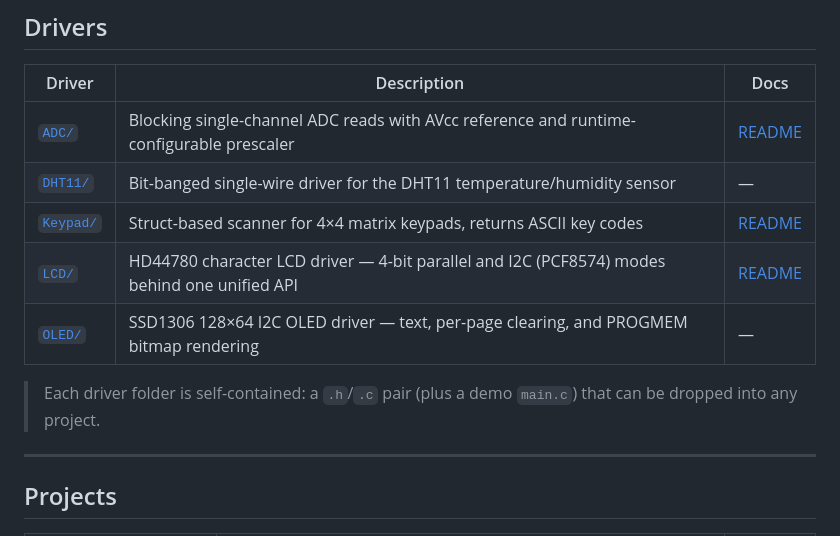
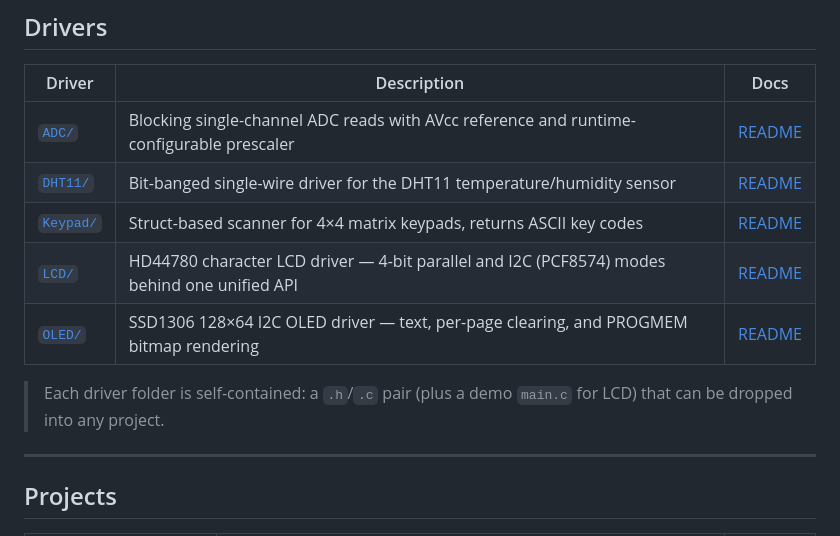
Before and after one commit to Ayman-M-ElSaid/AVR, a Markdown page: README.md, the part around the change. Rendered like a GitHub page.

Commit message:
Update README with links to driver documentation

```diff
--- a/README.md
+++ b/README.md
@@ -25,12 +25,12 @@ AVR/
 | Driver | Description | Docs |
 |--------|-------------|------|
 | [`ADC/`](./ADC) | Blocking single-channel ADC reads with AVcc reference and runtime-configurable prescaler | [README](./ADC/README.MD) |
-| [`DHT11/`](./DHT11) | Bit-banged single-wire driver for the DHT11 temperature/humidity sensor | — |
+| [`DHT11/`](./DHT11) | Bit-banged single-wire driver for the DHT11 temperature/humidity sensor | [README](./DHT11/README.md) |
 | [`Keypad/`](./Keypad) | Struct-based scanner for 4×4 matrix keypads, returns ASCII key codes | [README](./Keypad/README.md) |
 | [`LCD/`](./LCD) | HD44780 character LCD driver — 4-bit parallel and I2C (PCF8574) modes behind one unified API | [README](./LCD/README.md) |
-| [`OLED/`](./OLED) | SSD1306 128×64 I2C OLED driver — text, per-page clearing, and PROGMEM bitmap rendering | — |
+| [`OLED/`](./OLED) | SSD1306 128×64 I2C OLED driver — text, per-page clearing, and PROGMEM bitmap rendering | [README](./OLED/README.md) |
 
-> Each driver folder is self-contained: a `.h`/`.c` pair (plus a demo `main.c`) that can be dropped into any project.
+> Each driver folder is self-contained: a `.h`/`.c` pair (plus a demo `main.c` for LCD) that can be dropped into any project.
 
 ---
 
```
